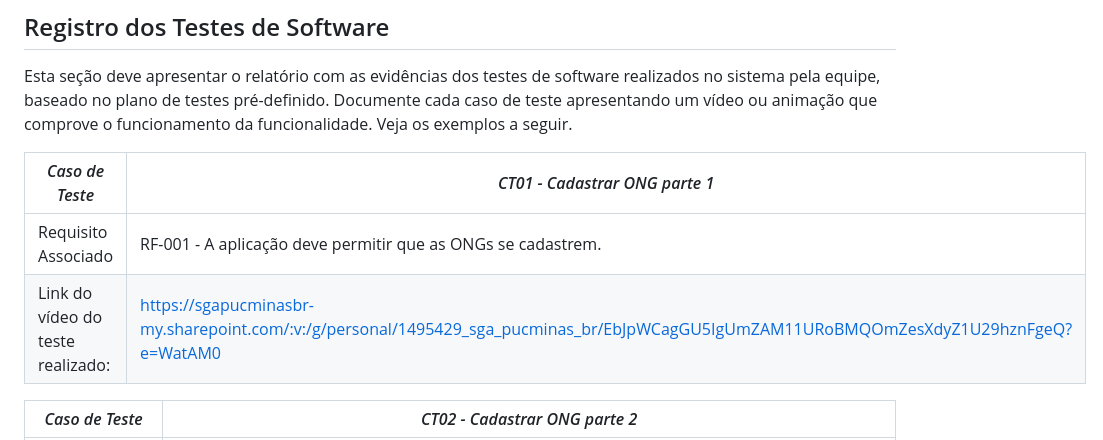
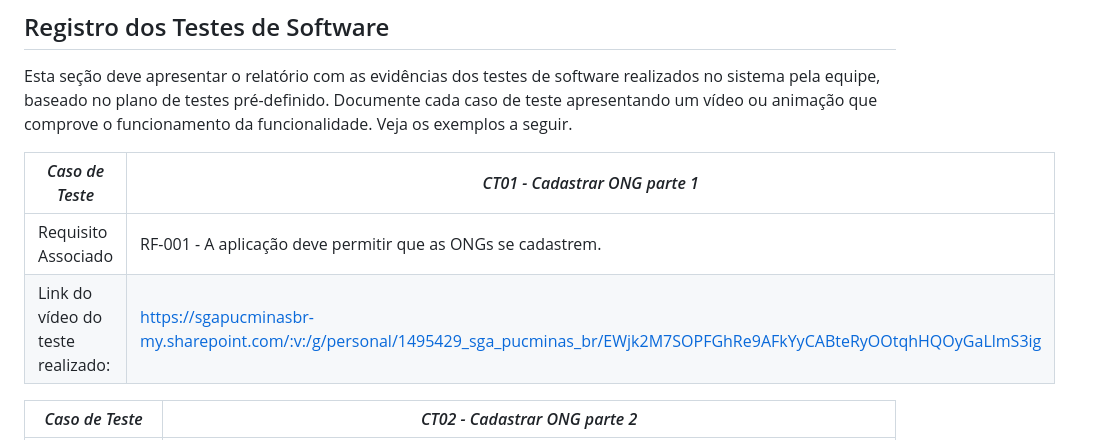
Before and after one commit to ICEI-PUC-Minas-PMV-SI/pmv-si-2023-2-pe1-t2-conecta, a Markdown page: docs/tests.md, the part around the change. Drawn GitHub-style.

Commit message:
Atualiza link do registro de teste de software

```diff
--- a/docs/tests.md
+++ b/docs/tests.md
@@ -277,10 +277,10 @@ Preencha a tabela com o plano dos testes. Para cada Caso de Teste (CT), associe
 
 Esta seção deve apresentar o relatório com as evidências dos testes de software realizados no sistema pela equipe, baseado no plano de testes pré-definido. Documente cada caso de teste apresentando um vídeo ou animação que comprove o funcionamento da funcionalidade. Veja os exemplos a seguir.
 
-| *Caso de Teste*                   | *CT01 - Cadastrar ONG parte 1*                                                                                                         |
-|-----------------------------------|----------------------------------------------------------------------------------------------------------------------------------------|
-| Requisito Associado               | RF-001 - A aplicação deve permitir que as ONGs se cadastrem.                                                                           |
-| Link do vídeo do teste realizado: | https://sgapucminasbr-my.sharepoint.com/:v:/g/personal/1495429_sga_pucminas_br/EbJpWCagGU5IgUmZAM11URoBMQOmZesXdyZ1U29hznFgeQ?e=WatAM0 |
+| *Caso de Teste*                   | *CT01 - Cadastrar ONG parte 1*                                                                                                |
+|-----------------------------------|-------------------------------------------------------------------------------------------------------------------------------|
+| Requisito Associado               | RF-001 - A aplicação deve permitir que as ONGs se cadastrem.                                                                  |
+| Link do vídeo do teste realizado: | https://sgapucminasbr-my.sharepoint.com/:v:/g/personal/1495429_sga_pucminas_br/EWjk2M7SOPFGhRe9AFkYyCABteRyOOtqhHQOyGaLlmS3ig |
 
 | *Caso de Teste*                   | *CT02 - Cadastrar ONG parte 2*                                                                                                |
 |-----------------------------------|-------------------------------------------------------------------------------------------------------------------------------|
```
